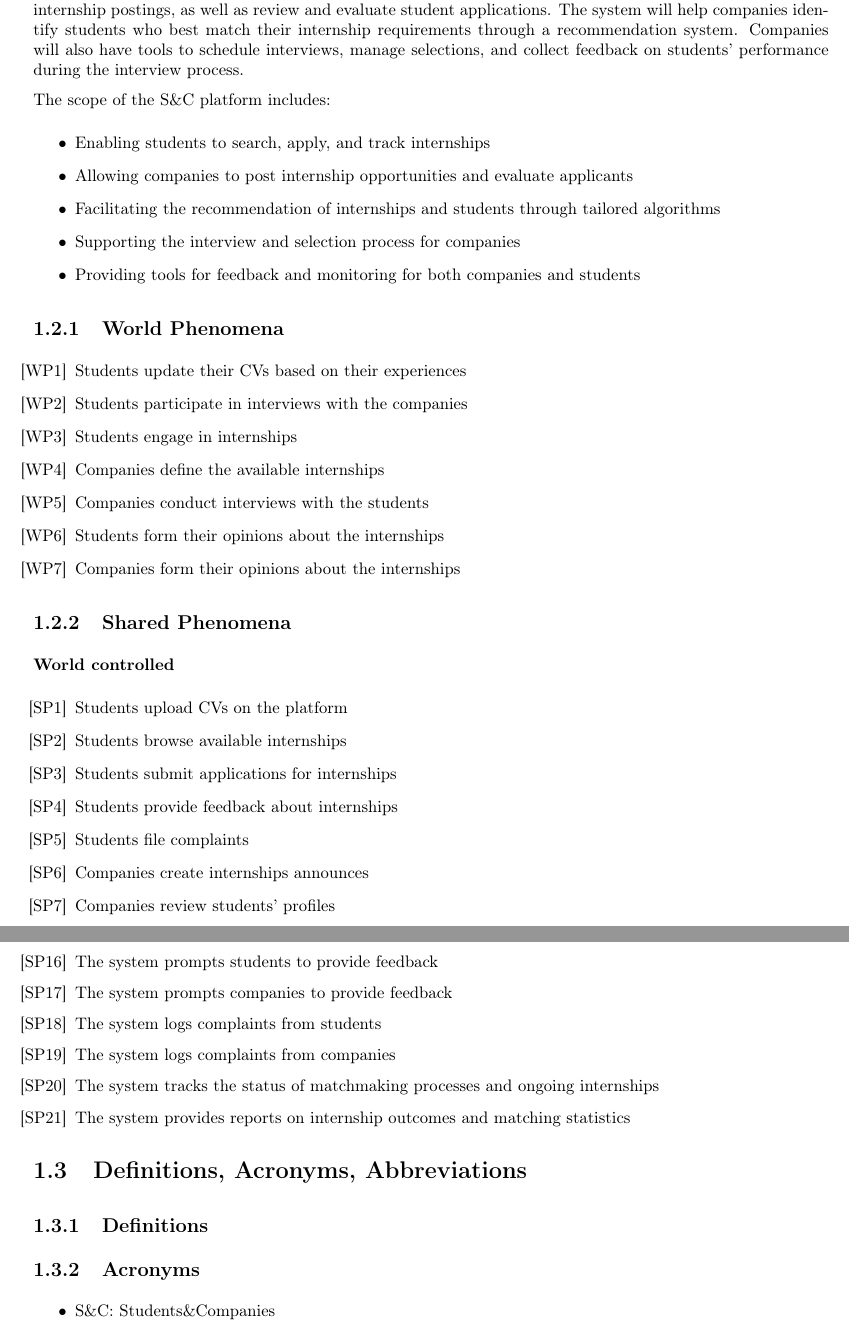
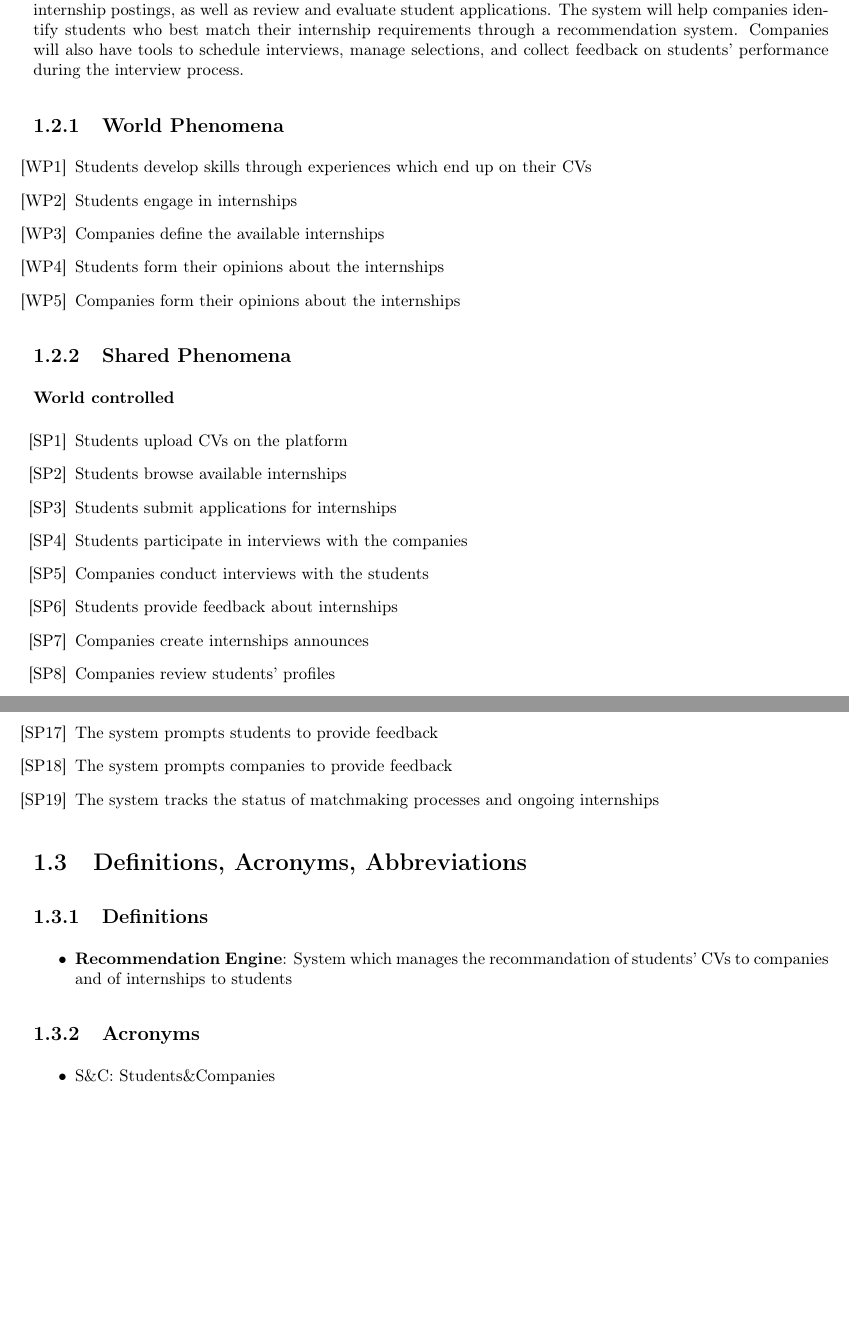
Before and after one commit to matteo-luraghi/IlardiLuraghi, a LaTeX document (RASD/alda_g17.tex, which reads RASD/content/content.tex): two parts of pages 6 and 7 of 16, joined at a grey line, cut so that both start at the same text, the shorter picture padded with empty space. Compiled offline with pdfLaTeX.

Commit message:
[FIX] Introduction

```diff
--- a/RASD/content/content.tex
+++ b/RASD/content/content.tex
@@ -24,22 +24,11 @@ There are two primary users of the system: \textbf{Students} and \textbf{Compani
 Students are the individuals seeking internship opportunities. They will be able to create and manage their profiles by uploading their CVs, and specifying their skills, experiences, and preferences. The platform will notify students of relevant internship opportunities based on their profile information and allow them to apply directly. In addition, students can track the status of their applications and receive feedback from companies. The system also provides a recommendation engine to suggest internships tailored to students' qualifications and preferences. Students can actively participate by proactively searching for internships or passively by receiving notifications when suitable opportunities arise.\newline
 Companies are the organizations offering internship opportunities. They will be able to post internship vacancies, specifying the required skills, tasks, technologies, and terms. Companies can manage and edit their internship postings, as well as review and evaluate student applications. The system will help companies identify students who best match their internship requirements through a recommendation system. Companies will also have tools to schedule interviews, manage selections, and collect feedback on students' performance during the interview process.
 
-The scope of the S\&C platform includes:
-\begin{itemize}
-    \item Enabling students to search, apply, and track internships
-    \item Allowing companies to post internship opportunities and evaluate applicants
-    \item Facilitating the recommendation of internships and students through tailored algorithms
-    \item Supporting the interview and selection process for companies
-    \item Providing tools for feedback and monitoring for both companies and students
-\end{itemize}
-
 \subsection{World Phenomena }
 \begin{enumerate}[label={[WP\arabic{enumi}]}]
-    \item Students update their CVs based on their experiences
-    \item Students participate in interviews with the companies
+    \item Students develop skills through experiences which end up on their CVs
     \item Students engage in internships
     \item Companies define the available internships
-    \item Companies conduct interviews with the students
     \item Students form their opinions about the internships
     \item Companies form their opinions about the internships
 \end{enumerate}
@@ -50,8 +39,9 @@ The scope of the S\&C platform includes:
     \item Students upload CVs on the platform
     \item Students browse available internships
     \item Students submit applications for internships
+    \item Students participate in interviews with the companies
+    \item Companies conduct interviews with the students
     \item Students provide feedback about internships
-    \item Students file complaints
     \item Companies create internships announces
     \item Companies review students' profiles
     \item Companies review students' applications
@@ -69,14 +59,16 @@ The scope of the S\&C platform includes:
     \item The system collects structured questionnaire responses during interviews
     \item The system prompts students to provide feedback
     \item The system prompts companies to provide feedback
-    \item The system logs complaints from students
-    \item The system logs complaints from companies
     \item The system tracks the status of matchmaking processes and ongoing internships
-    \item The system provides reports on internship outcomes and matching statistics
 \end{enumerate}
 
 \section{Definitions, Acronyms, Abbreviations }
 \subsection{Definitions }
+
+\begin{itemize}
+    \item \textbf{Recommendation Engine}: System which manages the recommandation of students' CVs to companies and of internships to students
+\end{itemize}
+
 \subsection{Acronyms }
 \begin{itemize}
     \item S\&C: Students\&Companies
```
Also changed, not shown: DD/content/content.tex (+1 -0 lines), RASD/content/content.tex (14 more changed lines).
